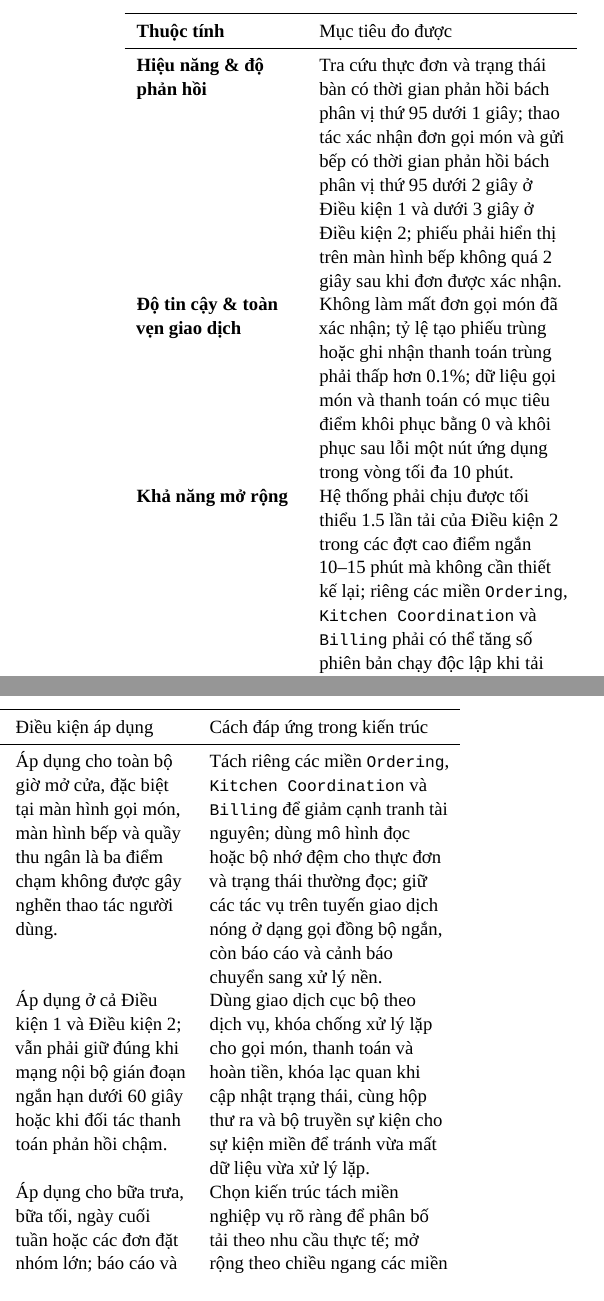
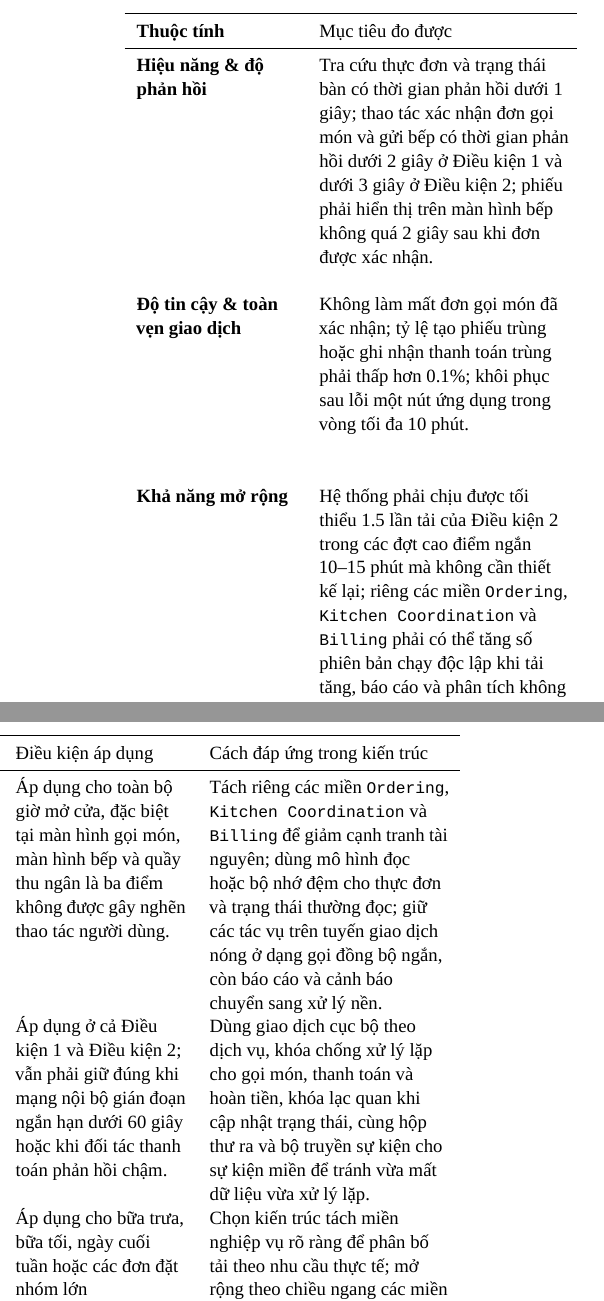
Before and after one commit to lehoangluan1/SA_IRMS, a LaTeX document (main.tex, which reads sections/01_system_overview.tex): two parts of the columns of page 7 of 128, joined at a grey line, cut so that both start at the same text. Compiled offline with XeLaTeX; a missing font is replaced by an installed copy or a similar font.

Commit message:
non func fix

```diff
--- a/sections/01_system_overview.tex
+++ b/sections/01_system_overview.tex
@@ -127,9 +127,9 @@ Thuộc tính & Mục tiêu đo được & Điều kiện áp dụng & Cách đ
 Thuộc tính & Mục tiêu đo được & Điều kiện áp dụng & Cách đáp ứng trong kiến trúc \\
 \midrule
 \endhead
-Hiệu năng \& độ phản hồi & Tra cứu thực đơn và trạng thái bàn có thời gian phản hồi bách phân vị thứ 95 dưới 1 giây; thao tác xác nhận đơn gọi món và gửi bếp có thời gian phản hồi bách phân vị thứ 95 dưới 2 giây ở Điều kiện 1 và dưới 3 giây ở Điều kiện 2; phiếu phải hiển thị trên màn hình bếp không quá 2 giây sau khi đơn được xác nhận. & Áp dụng cho toàn bộ giờ mở cửa, đặc biệt tại màn hình gọi món, màn hình bếp và quầy thu ngân là ba điểm chạm không được gây nghẽn thao tác người dùng. & Tách riêng các miền \texttt{Ordering}, \texttt{Kitchen Coordination} và \texttt{Billing} để giảm cạnh tranh tài nguyên; dùng mô hình đọc hoặc bộ nhớ đệm cho thực đơn và trạng thái thường đọc; giữ các tác vụ trên tuyến giao dịch nóng ở dạng gọi đồng bộ ngắn, còn báo cáo và cảnh báo chuyển sang xử lý nền. \\
-Độ tin cậy \& toàn vẹn giao dịch & Không làm mất đơn gọi món đã xác nhận; tỷ lệ tạo phiếu trùng hoặc ghi nhận thanh toán trùng phải thấp hơn 0.1\%; dữ liệu gọi món và thanh toán có mục tiêu điểm khôi phục bằng 0 và khôi phục sau lỗi một nút ứng dụng trong vòng tối đa 10 phút. & Áp dụng ở cả Điều kiện 1 và Điều kiện 2; vẫn phải giữ đúng khi mạng nội bộ gián đoạn ngắn hạn dưới 60 giây hoặc khi đối tác thanh toán phản hồi chậm. & Dùng giao dịch cục bộ theo dịch vụ, khóa chống xử lý lặp cho gọi món, thanh toán và hoàn tiền, khóa lạc quan khi cập nhật trạng thái, cùng hộp thư ra và bộ truyền sự kiện cho sự kiện miền để tránh vừa mất dữ liệu vừa xử lý lặp. \\
-Khả năng mở rộng & Hệ thống phải chịu được tối thiểu 1.5 lần tải của Điều kiện 2 trong các đợt cao điểm ngắn 10--15 phút mà không cần thiết kế lại; riêng các miền \texttt{Ordering}, \texttt{Kitchen Coordination} và \texttt{Billing} phải có thể tăng số phiên bản chạy độc lập khi tải tăng. & Áp dụng cho bữa trưa, bữa tối, ngày cuối tuần hoặc các đơn đặt nhóm lớn; báo cáo và phân tích không được kéo chậm tuyến giao dịch nóng. & Chọn kiến trúc tách miền nghiệp vụ rõ ràng để phân bố tải theo nhu cầu thực tế; mở rộng theo chiều ngang các miền có nhu cầu cao; cô lập báo cáo bằng mô hình đọc và ảnh chụp dữ liệu để truy vấn phân tích không tranh chấp với cơ sở dữ liệu giao dịch. \\
+Hiệu năng \& độ phản hồi & Tra cứu thực đơn và trạng thái bàn có thời gian phản hồi dưới 1 giây; thao tác xác nhận đơn gọi món và gửi bếp có thời gian phản hồi dưới 2 giây ở Điều kiện 1 và dưới 3 giây ở Điều kiện 2; phiếu phải hiển thị trên màn hình bếp không quá 2 giây sau khi đơn được xác nhận. & Áp dụng cho toàn bộ giờ mở cửa, đặc biệt tại màn hình gọi món, màn hình bếp và quầy thu ngân là ba điểm không được gây nghẽn thao tác người dùng. & Tách riêng các miền \texttt{Ordering}, \texttt{Kitchen Coordination} và \texttt{Billing} để giảm cạnh tranh tài nguyên; dùng mô hình đọc hoặc bộ nhớ đệm cho thực đơn và trạng thái thường đọc; giữ các tác vụ trên tuyến giao dịch nóng ở dạng gọi đồng bộ ngắn, còn báo cáo và cảnh báo chuyển sang xử lý nền. \\
+Độ tin cậy \& toàn vẹn giao dịch & Không làm mất đơn gọi món đã xác nhận; tỷ lệ tạo phiếu trùng hoặc ghi nhận thanh toán trùng phải thấp hơn 0.1\%; khôi phục sau lỗi một nút ứng dụng trong vòng tối đa 10 phút. & Áp dụng ở cả Điều kiện 1 và Điều kiện 2; vẫn phải giữ đúng khi mạng nội bộ gián đoạn ngắn hạn dưới 60 giây hoặc khi đối tác thanh toán phản hồi chậm. & Dùng giao dịch cục bộ theo dịch vụ, khóa chống xử lý lặp cho gọi món, thanh toán và hoàn tiền, khóa lạc quan khi cập nhật trạng thái, cùng hộp thư ra và bộ truyền sự kiện cho sự kiện miền để tránh vừa mất dữ liệu vừa xử lý lặp. \\
+Khả năng mở rộng & Hệ thống phải chịu được tối thiểu 1.5 lần tải của Điều kiện 2 trong các đợt cao điểm ngắn 10--15 phút mà không cần thiết kế lại; riêng các miền \texttt{Ordering}, \texttt{Kitchen Coordination} và \texttt{Billing} phải có thể tăng số phiên bản chạy độc lập khi tải tăng, báo cáo và phân tích không được kéo chậm tuyến giao dịch nóng. & Áp dụng cho bữa trưa, bữa tối, ngày cuối tuần hoặc các đơn đặt nhóm lớn & Chọn kiến trúc tách miền nghiệp vụ rõ ràng để phân bố tải theo nhu cầu thực tế; mở rộng theo chiều ngang các miền có nhu cầu cao; cô lập báo cáo bằng mô hình đọc và ảnh chụp dữ liệu để truy vấn phân tích không tranh chấp với cơ sở dữ liệu giao dịch. \\
 Bảo mật \& khả năng kiểm toán & 100\% thao tác hoàn tiền, hủy món đã gửi bếp, ghi đè giá, mở lại hóa đơn và thay đổi quyền phải có nhật ký người thực hiện, thời điểm, giá trị trước, giá trị sau và lý do; phiên thu ngân hoặc quản lý tự khóa sau 15 phút không hoạt động; hệ thống không lưu dữ liệu thẻ gốc. & Áp dụng liên tục trong toàn bộ vòng đời vận hành và đặc biệt quan trọng ở các ca đổi nhân sự, bàn giao ca hoặc xử lý khiếu nại sau thanh toán. & Dùng \texttt{IAM} tập trung, phân quyền theo vai trò, chính sách kiểm tra quyền trong từng dịch vụ, nhật ký kiểm toán bất biến cho hành động nhạy cảm, và tích hợp thanh toán qua đối tác ngoài để giới hạn phạm vi dữ liệu nhạy cảm nằm trong IRMS. \\
 Khả năng quan sát \& vận hành & 100\% yêu cầu ghi dữ liệu phải mang mã liên kết xuyên suốt; cảnh báo mức tồn thấp phải xuất hiện trong vòng 60 giây sau khi vượt ngưỡng; bảng điều khiển vận hành có độ trễ dữ liệu không quá 5 phút; lỗi ở cổng vào hoặc cổng thanh toán phải sinh cảnh báo vận hành trong vòng 1 phút. & Áp dụng cho cả thời gian phục vụ và giai đoạn chốt ca, khi quản lý cần đối chiếu chênh lệch đơn gọi món, hóa đơn, tồn kho và thao tác hoàn tiền. & Ghi nhật ký tập trung theo dịch vụ, truy vết xuyên suốt bằng mã liên kết, thu thập số đo cho độ trễ phiếu và thanh toán, tổng hợp bảng điều khiển từ mô hình đọc, cùng với dấu thời gian sự kiện để có thể truy vết một đơn từ lúc tạo đến lúc đóng hóa đơn. \\
 Khả năng bảo trì \& mở rộng & Khi thêm một phương thức thanh toán hoặc một kênh thông báo mới, thay đổi chủ yếu chỉ nằm ở bộ kết nối, cấu hình và kiểm thử tích hợp; thay đổi thực đơn, giá, khuyến mãi hoặc ngưỡng mức tồn thấp không được buộc sửa chéo bộ điều khiển, thanh toán và tồn kho cùng lúc. & Áp dụng trong suốt vòng đời dự án, đặc biệt khi nhà hàng đổi chính sách giá, khuyến mãi theo mùa hoặc cần thí điểm thêm kênh thanh toán mới. & Phân rã theo miền nghiệp vụ, áp dụng nguyên lý SOLID và đảo ngược phụ thuộc cho cổng ngoài, tách lớp điều phối ứng dụng khỏi quy tắc miền, chuẩn hóa hợp đồng giữa các dịch vụ để mỗi thay đổi được khu trú trong biên chức năng tương ứng. \\
```
